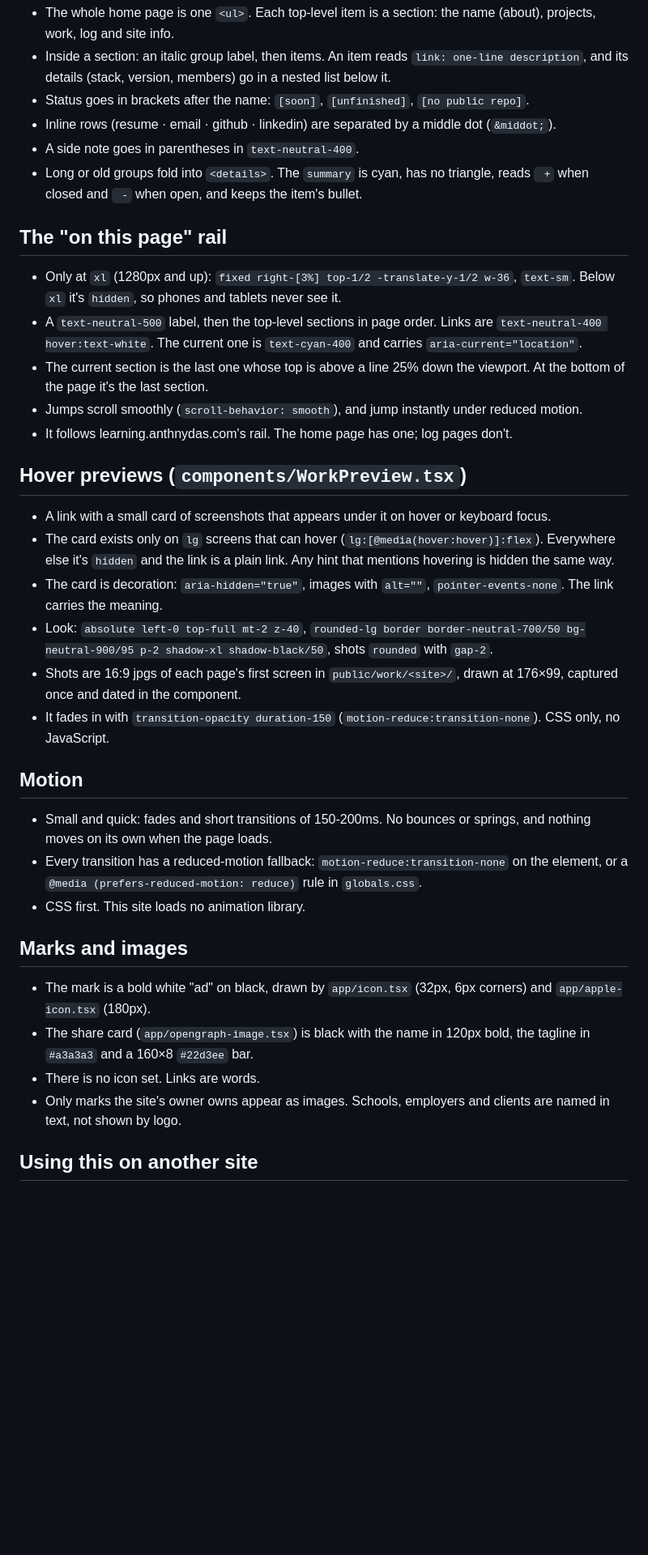
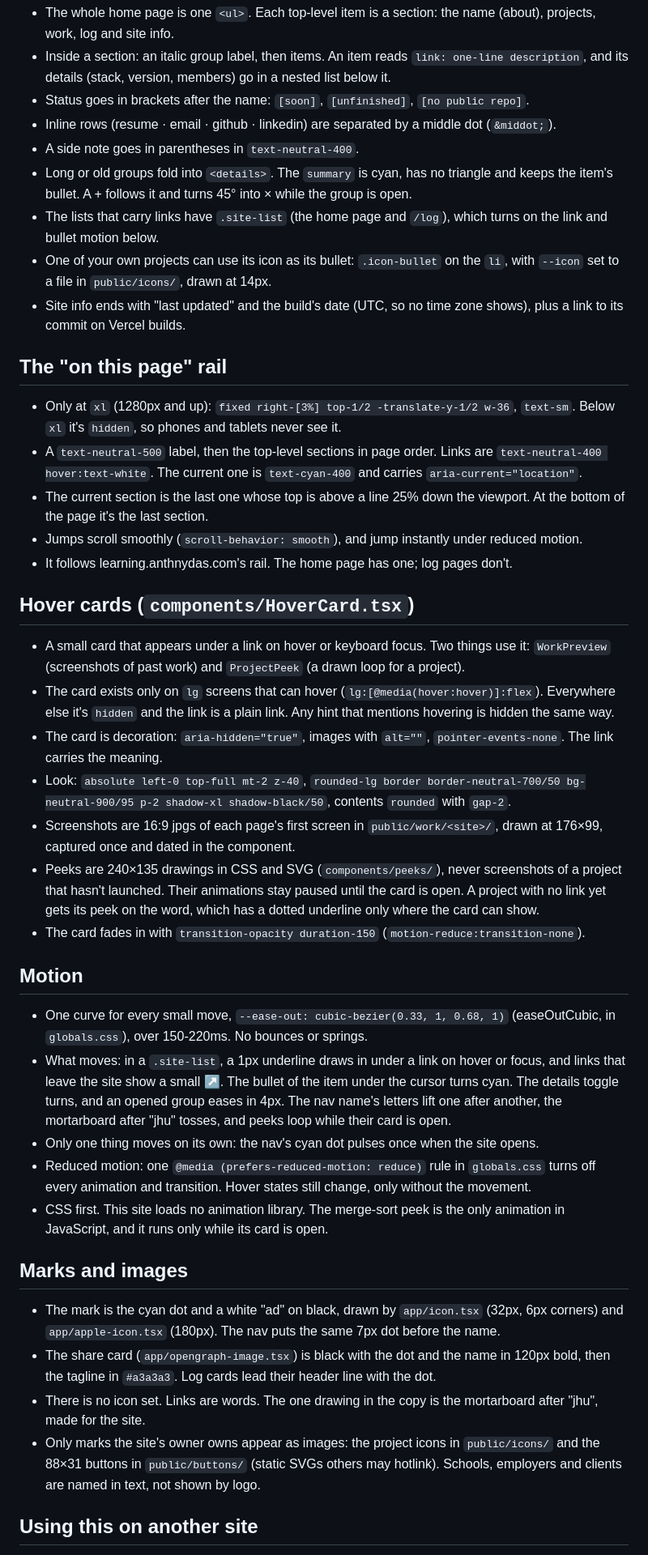
Before and after one commit to byanthny/anthnydas.com, a Markdown page: DESIGN.md, the part around the change. Shown at 81% size. Rendered like a GitHub page; blank space fills up the shorter version.

Commit message:
docs: DESIGN.md covers the new motion, hover cards and marks

```diff
--- a/DESIGN.md
+++ b/DESIGN.md
@@ -72,8 +72,14 @@ the name on the left (bold, white) and the links on the right (`gap-3`).
 - Status goes in brackets after the name: `[soon]`, `[unfinished]`, `[no public repo]`.
 - Inline rows (resume · email · github · linkedin) are separated by a middle dot (`&middot;`).
 - A side note goes in parentheses in `text-neutral-400`.
-- Long or old groups fold into `<details>`. The `summary` is cyan, has no triangle, reads
-  ` +` when closed and ` -` when open, and keeps the item's bullet.
+- Long or old groups fold into `<details>`. The `summary` is cyan, has no triangle and keeps
+  the item's bullet. A + follows it and turns 45° into × while the group is open.
+- The lists that carry links have `.site-list` (the home page and `/log`), which turns on the
+  link and bullet motion below.
+- One of your own projects can use its icon as its bullet: `.icon-bullet` on the `li`, with
+  `--icon` set to a file in `public/icons/`, drawn at 14px.
+- Site info ends with "last updated" and the build's date (UTC, so no time zone shows),
+  plus a link to its commit on Vercel builds.
 
 ## The "on this page" rail
 
@@ -87,9 +93,10 @@ the name on the left (bold, white) and the links on the right (`gap-3`).
 - Jumps scroll smoothly (`scroll-behavior: smooth`), and jump instantly under reduced motion.
 - It follows learning.anthnydas.com's rail. The home page has one; log pages don't.
 
-## Hover previews (`components/WorkPreview.tsx`)
+## Hover cards (`components/HoverCard.tsx`)
 
-- A link with a small card of screenshots that appears under it on hover or keyboard focus.
+- A small card that appears under a link on hover or keyboard focus. Two things use it:
+  `WorkPreview` (screenshots of past work) and `ProjectPeek` (a drawn loop for a project).
 - The card exists only on `lg` screens that can hover (`lg:[@media(hover:hover)]:flex`).
   Everywhere else it's `hidden` and the link is a plain link. Any hint that mentions hovering
   is hidden the same way.
@@ -97,29 +104,40 @@ the name on the left (bold, white) and the links on the right (`gap-3`).
   The link carries the meaning.
 - Look: `absolute left-0 top-full mt-2 z-40`,
   `rounded-lg border border-neutral-700/50 bg-neutral-900/95 p-2 shadow-xl shadow-black/50`,
-  shots `rounded` with `gap-2`.
-- Shots are 16:9 jpgs of each page's first screen in `public/work/<site>/`, drawn at 176×99,
-  captured once and dated in the component.
-- It fades in with `transition-opacity duration-150` (`motion-reduce:transition-none`). CSS
-  only, no JavaScript.
+  contents `rounded` with `gap-2`.
+- Screenshots are 16:9 jpgs of each page's first screen in `public/work/<site>/`, drawn at
+  176×99, captured once and dated in the component.
+- Peeks are 240×135 drawings in CSS and SVG (`components/peeks/`), never screenshots of a
+  project that hasn't launched. Their animations stay paused until the card is open. A
+  project with no link yet gets its peek on the word, which has a dotted underline only where
+  the card can show.
+- The card fades in with `transition-opacity duration-150` (`motion-reduce:transition-none`).
 
 ## Motion
 
-- Small and quick: fades and short transitions of 150-200ms. No bounces or springs, and nothing
-  moves on its own when the page loads.
-- Every transition has a reduced-motion fallback: `motion-reduce:transition-none` on the
-  element, or a `@media (prefers-reduced-motion: reduce)` rule in `globals.css`.
-- CSS first. This site loads no animation library.
+- One curve for every small move, `--ease-out: cubic-bezier(0.33, 1, 0.68, 1)`
+  (easeOutCubic, in `globals.css`), over 150-220ms. No bounces or springs.
+- What moves: in a `.site-list`, a 1px underline draws in under a link on hover or focus, and
+  links that leave the site show a small ↗. The bullet of the item under the cursor turns cyan.
+  The details toggle turns, and an opened group eases in 4px. The nav name's letters lift one
+  after another, the mortarboard after "jhu" tosses, and peeks loop while their card is open.
+- Only one thing moves on its own: the nav's cyan dot pulses once when the site opens.
+- Reduced motion: one `@media (prefers-reduced-motion: reduce)` rule in `globals.css` turns off
+  every animation and transition. Hover states still change, only without the movement.
+- CSS first. This site loads no animation library. The merge-sort peek is the only animation
+  in JavaScript, and it runs only while its card is open.
 
 ## Marks and images
 
-- The mark is a bold white "ad" on black, drawn by `app/icon.tsx` (32px, 6px corners) and
-  `app/apple-icon.tsx` (180px).
-- The share card (`app/opengraph-image.tsx`) is black with the name in 120px bold, the tagline
-  in `#a3a3a3` and a 160×8 `#22d3ee` bar.
-- There is no icon set. Links are words.
-- Only marks the site's owner owns appear as images. Schools, employers and clients are named
-  in text, not shown by logo.
+- The mark is the cyan dot and a white "ad" on black, drawn by `app/icon.tsx` (32px, 6px
+  corners) and `app/apple-icon.tsx` (180px). The nav puts the same 7px dot before the name.
+- The share card (`app/opengraph-image.tsx`) is black with the dot and the name in 120px bold,
+  then the tagline in `#a3a3a3`. Log cards lead their header line with the dot.
+- There is no icon set. Links are words. The one drawing in the copy is the mortarboard after
+  "jhu", made for the site.
+- Only marks the site's owner owns appear as images: the project icons in `public/icons/` and
+  the 88×31 buttons in `public/buttons/` (static SVGs others may hotlink). Schools, employers
+  and clients are named in text, not shown by logo.
 
 ## Using this on another site
 
```
